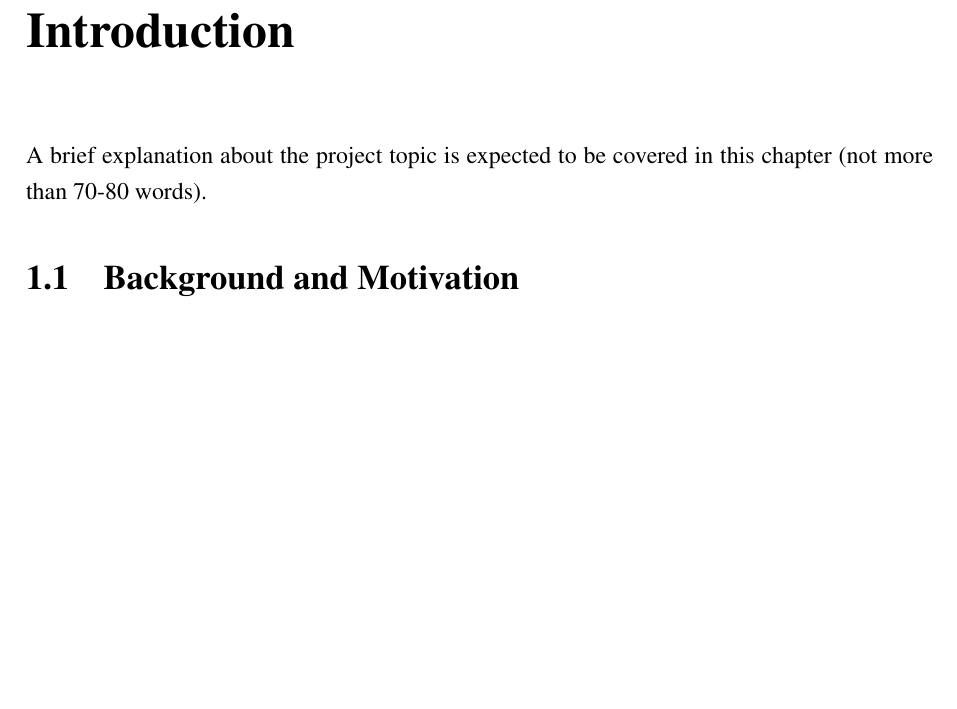
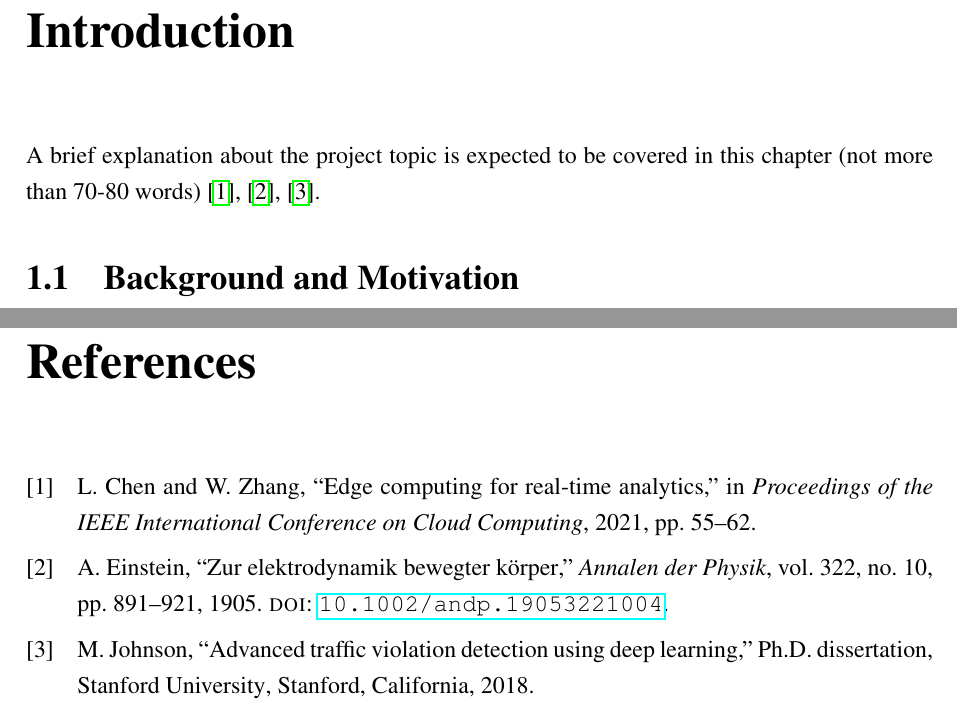
Before and after one commit to shiburaj/latex-synopsis-report, a LaTeX thesis (main.tex, which reads chapters/intro.tex): part of page 7 of 16 before the commit and two parts of pages 7 and 14 of 17 after it, the two joined at a grey line, cut so that both start at the same text, the shorter picture padded with empty space. Compiled offline with pdfLaTeX.

Commit message:
Include citations in the introduction section
Added citations to the introduction chapter.

```diff
--- a/chapters/intro.tex
+++ b/chapters/intro.tex
@@ -1,5 +1,5 @@
 \chapter{Introduction}
-A brief explanation about the project topic is expected to be covered in this chapter (not more than 70-80 words).
+A brief explanation about the project topic is expected to be covered in this chapter (not more than 70-80 words) \cite{chen2021,einstein1905,johnson2018}.
 
 \section{Background and Motivation}
 
```
